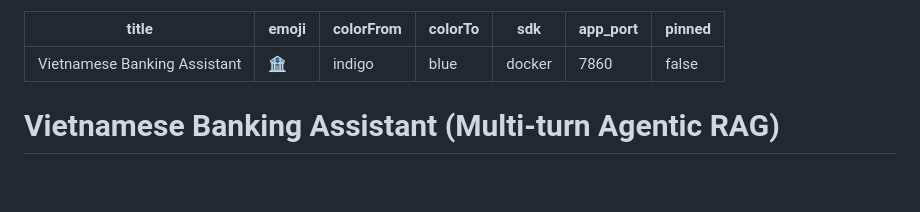
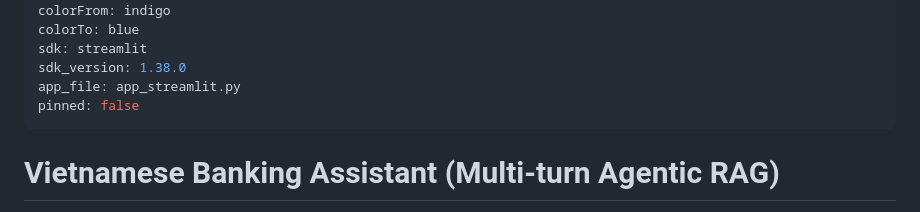
Before and after one commit to MinHung1411/vn-banking-assistant, a Markdown page: README.md, the part around the change. GitHub-like rendering; blank space fills up the shorter version.

Commit message:
Set README frontmatter to sdk: streamlit for Streamlit Cloud

```diff
--- a/README.md
+++ b/README.md
@@ -3,8 +3,9 @@ title: Vietnamese Banking Assistant
 emoji: 🏦
 colorFrom: indigo
 colorTo: blue
-sdk: docker
-app_port: 7860
+sdk: streamlit
+sdk_version: 1.38.0
+app_file: app_streamlit.py
 pinned: false
 ---
 
```
